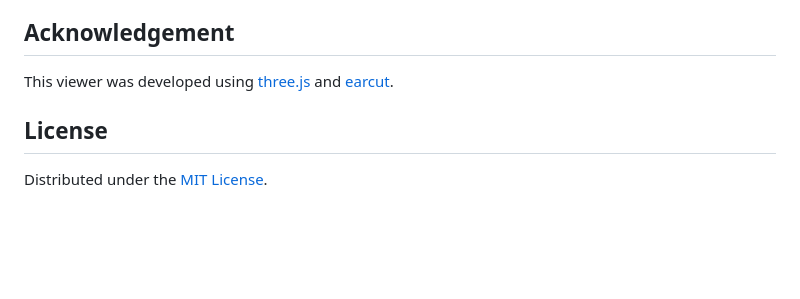
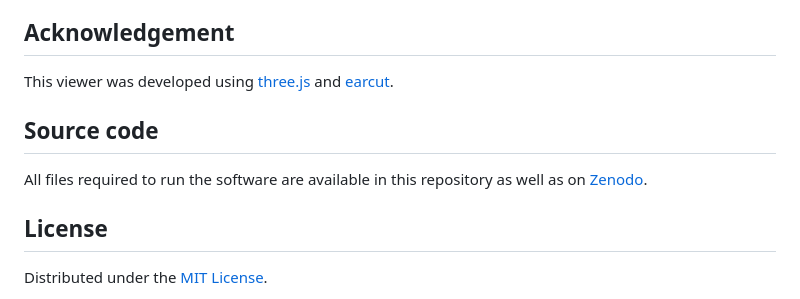
Before and after one commit to chp-rubicell/EPShape, a Markdown page: README.md, the part around one of its changes. Drawn GitHub-style; blank space fills up the shorter version.

Commit message:
added source code info to README.md

```diff
--- a/README.md
+++ b/README.md
@@ -172,6 +172,10 @@ Currently available commands are as follows:
 
 This viewer was developed using [three.js](https://github.com/mrdoob/three.js) and [earcut](https://github.com/mapbox/earcut).
 
+## Source code
+
+All files required to run the software are available in this repository as well as on [Zenodo](https://doi.org/10.5281/zenodo.16790187).
+
 ## License
 
 Distributed under the [MIT License](LICENSE).
```
Also changed, not shown: other parts of README.md (+1 -1 lines).
